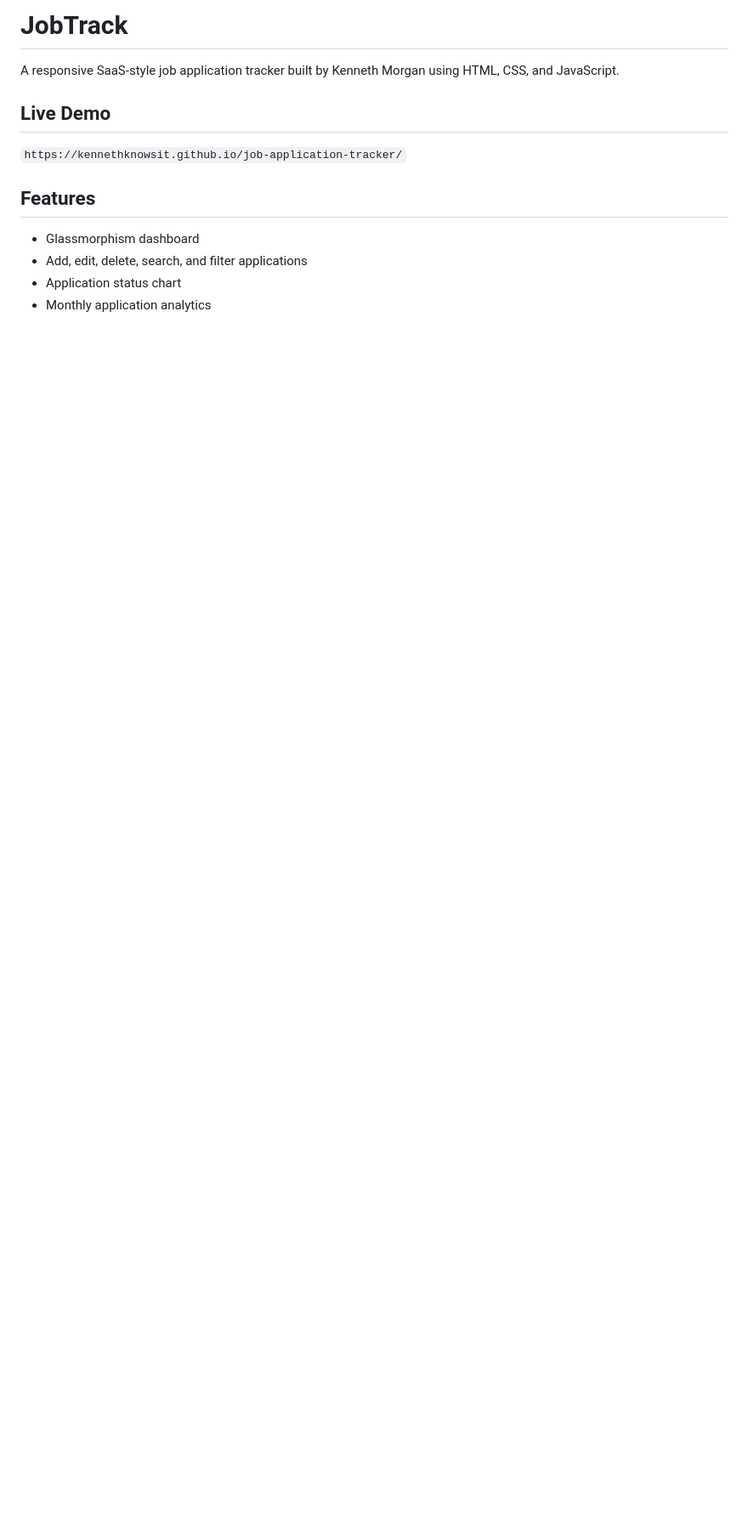
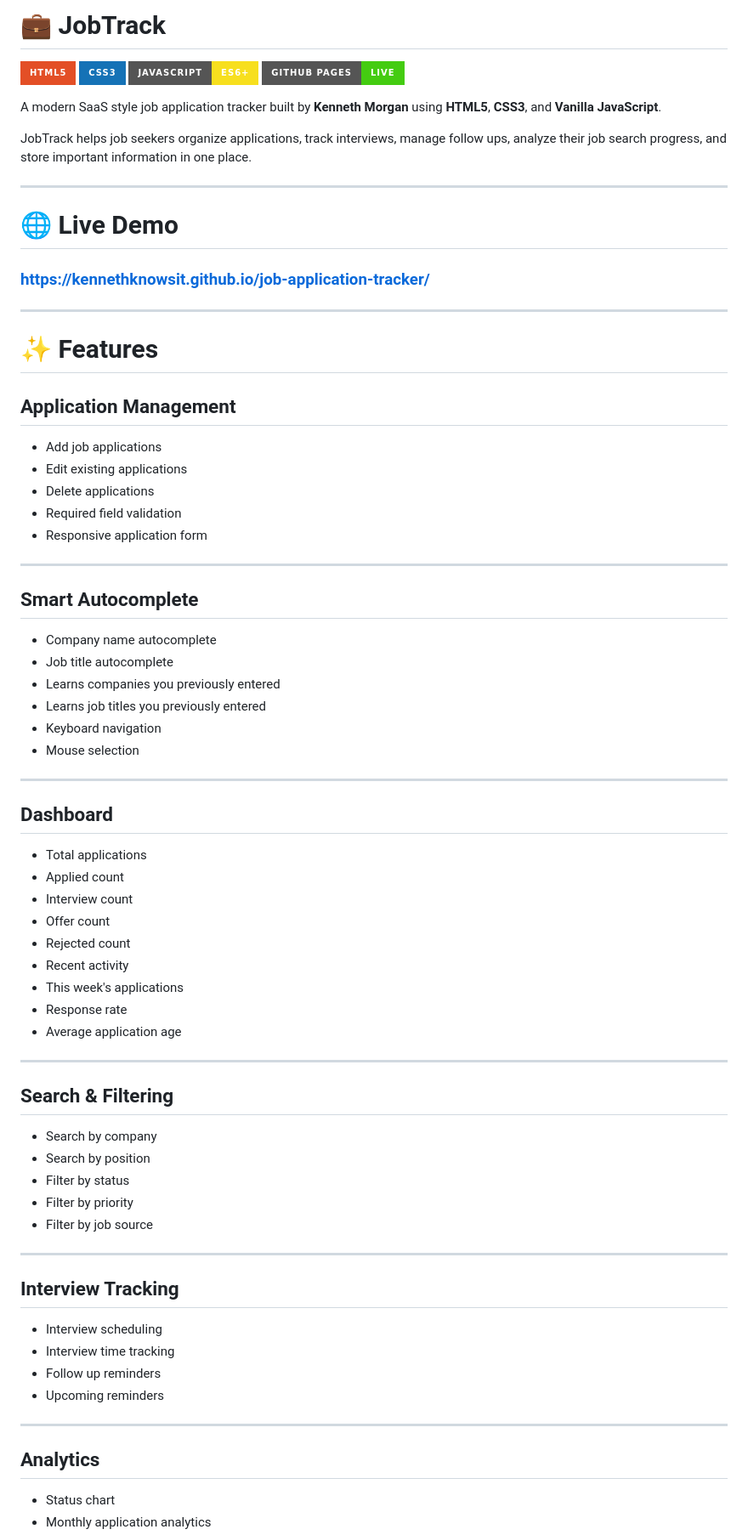
Before and after one commit to KennethKnowsIT/job-application-tracker, a Markdown page: README.md, the part around one of its changes. Shown at 85% size. GitHub-like rendering; badges without logos; blank space fills up the shorter version.

```diff
--- a/README.md
+++ b/README.md
@@ -1,14 +1,79 @@
-# JobTrack
+# 💼 JobTrack
 
-A responsive SaaS-style job application tracker built by Kenneth Morgan using HTML, CSS, and JavaScript.
+![HTML5](https://img.shields.io/badge/HTML5-E34F26?style=for-the-badge&logo=html5&logoColor=white)
+![CSS3](https://img.shields.io/badge/CSS3-1572B6?style=for-the-badge&logo=css3&logoColor=white)
+![JavaScript](https://img.shields.io/badge/JavaScript-ES6+-F7DF1E?style=for-the-badge&logo=javascript&logoColor=black)
+![GitHub Pages](https://img.shields.io/badge/GitHub%20Pages-Live-success?style=for-the-badge&logo=github)
 
-## Live Demo
+A modern SaaS style job application tracker built by **Kenneth Morgan** using **HTML5**, **CSS3**, and **Vanilla JavaScript**.
 
-`https://kennethknowsit.github.io/job-application-tracker/`
+JobTrack helps job seekers organize applications, track interviews, manage follow ups, analyze their job search progress, and store important information in one place.
 
-## Features
+---
 
-- Glassmorphism dashboard
-- Add, edit, delete, search, and filter applications
-- Application status chart
+# 🌐 Live Demo
+
+### https://kennethknowsit.github.io/job-application-tracker/
+
+---
+
+# ✨ Features
+
+## Application Management
+
+- Add job applications
+- Edit existing applications
+- Delete applications
+- Required field validation
+- Responsive application form
+
+---
+
+## Smart Autocomplete
+
+- Company name autocomplete
+- Job title autocomplete
+- Learns companies you previously entered
+- Learns job titles you previously entered
+- Keyboard navigation
+- Mouse selection
+
+---
+
+## Dashboard
+
+- Total applications
+- Applied count
+- Interview count
+- Offer count
+- Rejected count
+- Recent activity
+- This week's applications
+- Response rate
+- Average application age
+
+---
+
+## Search & Filtering
+
+- Search by company
+- Search by position
+- Filter by status
+- Filter by priority
+- Filter by job source
+
+---
+
+## Interview Tracking
+
+- Interview scheduling
+- Interview time tracking
+- Follow up reminders
+- Upcoming reminders
+
+---
+
+## Analytics
+
+- Status chart
 - Monthly application analytics
```
Also changed, not shown: other parts of README.md (+144 -45 lines).
